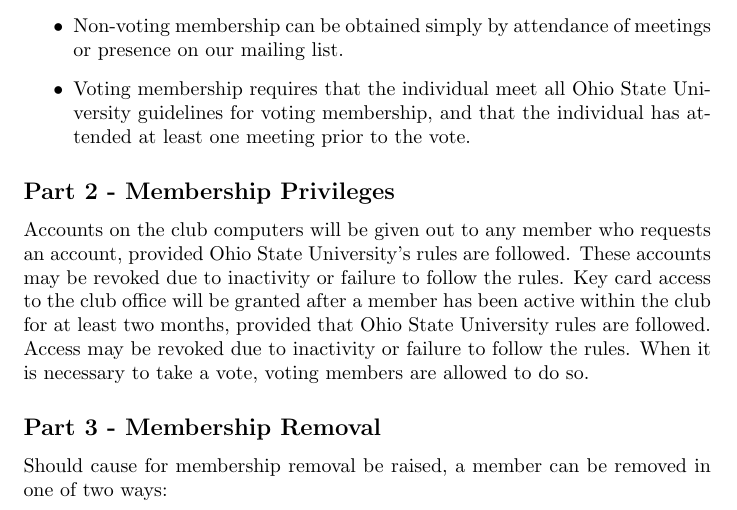
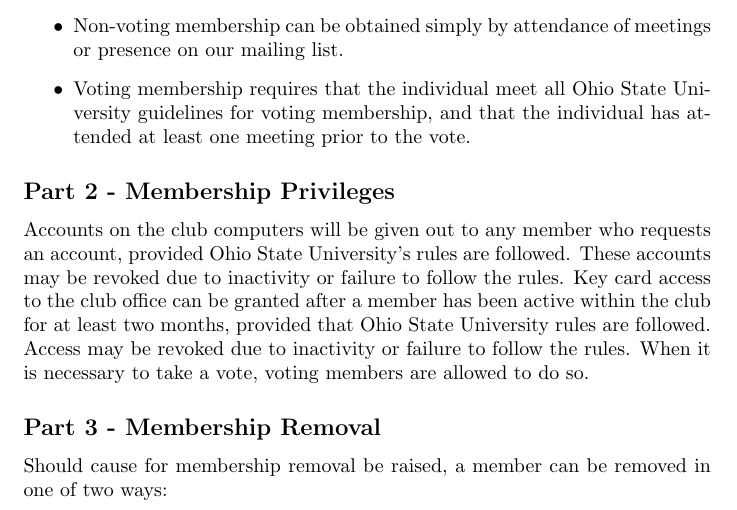
Before and after one commit to tedliosu/constitution, a LaTeX document (TheOpensourceClubConstitution-2013-19-02.tex): part of page 2 of 5, cut so that both start at the same text. Compiled offline with pdfLaTeX.

Commit message:
Amended keycard access to read more as a privilege than right
Previously this read as if everyone is automatically added to
the office swipe list upon being active for two months

```diff
--- a/TheOpensourceClubConstitution-2013-19-02.tex
+++ b/TheOpensourceClubConstitution-2013-19-02.tex
@@ -42,7 +42,7 @@
 	\end{itemize}
 	\subsection{Part 2 - Membership Privileges}
 
-	Accounts on the club computers will be given out to any member who requests an account, provided Ohio State University's rules are followed.  These accounts may be revoked due to inactivity or failure to follow the rules.  Key card access to the club office will be granted after a member has been active within the club for at least two months, provided that Ohio State University rules are followed.  Access may be revoked due to inactivity or failure to follow the rules.
+	Accounts on the club computers will be given out to any member who requests an account, provided Ohio State University's rules are followed.  These accounts may be revoked due to inactivity or failure to follow the rules.  Key card access to the club office can be granted after a member has been active within the club for at least two months, provided that Ohio State University rules are followed.  Access may be revoked due to inactivity or failure to follow the rules.
 	When it is necessary to take a vote, voting members are allowed to do so.
 
 	\subsection{Part 3 - Membership Removal}
```
